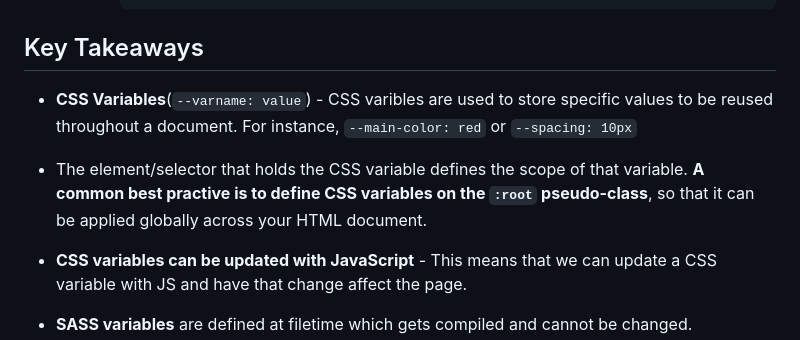
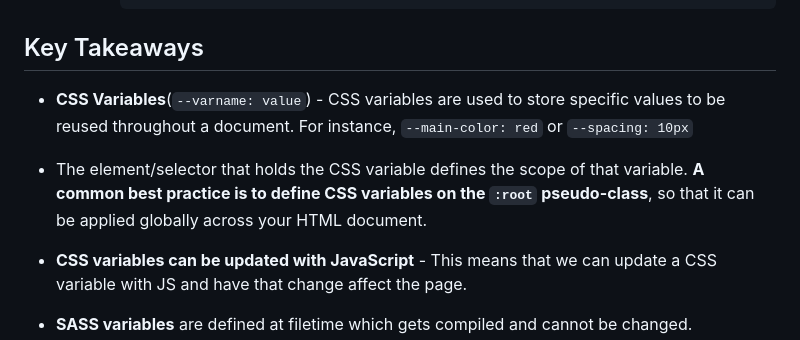
Before and after one commit to tsunghotang/JavaScript30, a Markdown page: 03 - CSS Variables/README.md, the part around the change. GitHub-like rendering.

```diff
--- a/03 - CSS Variables/README.md
+++ b/03 - CSS Variables/README.md
@@ -19,9 +19,9 @@ We achieve this by:
 
 ## Key Takeaways
 
-* **CSS Variables**(`--varname: value`) - CSS varibles are used to store specific values to be reused throughout a document. For instance, `--main-color: red` or `--spacing: 10px`
+* **CSS Variables**(`--varname: value`) - CSS variables are used to store specific values to be reused throughout a document. For instance, `--main-color: red` or `--spacing: 10px`
 
-* The element/selector that holds the CSS variable defines the scope of that variable. **A common best practive is to define CSS variables on the `:root` pseudo-class**, so that it can be applied globally across your HTML document.
+* The element/selector that holds the CSS variable defines the scope of that variable. **A common best practice is to define CSS variables on the `:root` pseudo-class**, so that it can be applied globally across your HTML document.
 
 * **CSS variables can be updated with JavaScript** - This means that we can update a CSS variable with JS and have that change affect the page.
 * **SASS variables** are defined at filetime which gets compiled and cannot be changed.
```
